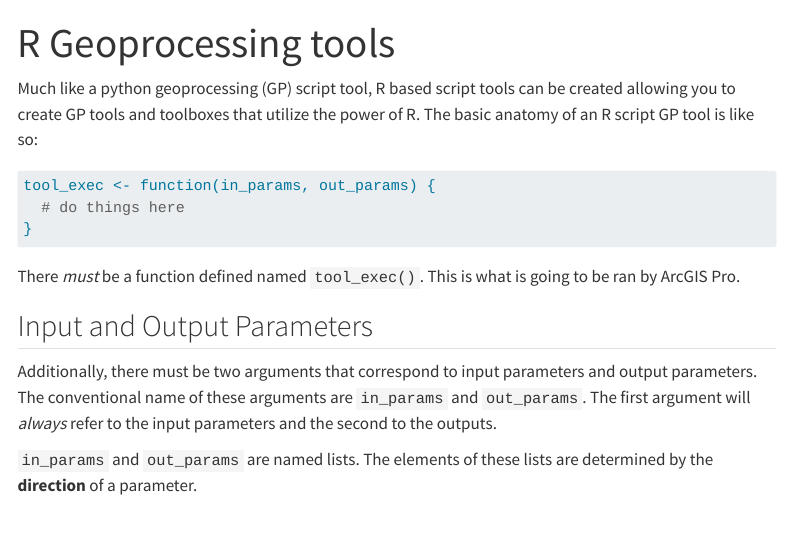
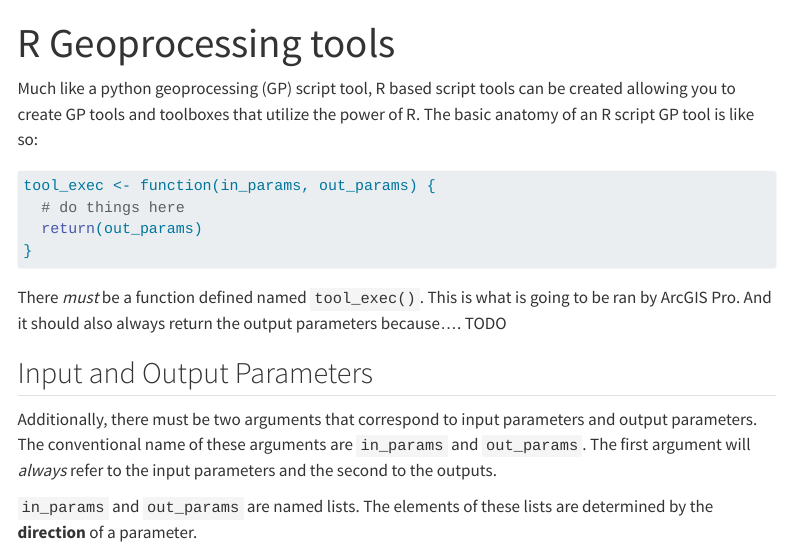
Before and after one commit to R-ArcGIS/r-bridge-site, a Quarto document (geoprocessing-tools.qmd): the page in a window 1100 px wide, from its top. Rendered offline with R 4.5, knitr and Pandoc in place of Quarto, with nearby package versions; menus at the side of the page are left out.

Commit message:
update doc

````diff
--- a/geoprocessing-tools.qmd
+++ b/geoprocessing-tools.qmd
@@ -9,12 +9,12 @@ The basic anatomy of an R script GP tool is like so:
 ```r
 tool_exec <- function(in_params, out_params) {
   # do things here
+  return(out_params)
 }
 ```
 
-
 There _must_ be a function defined named `tool_exec()`. This is what is going
-to be ran by ArcGIS Pro.
+to be ran by ArcGIS Pro. And it should also always return the output parameters because.... TODO
 
 ## Input and Output Parameters
 
````
